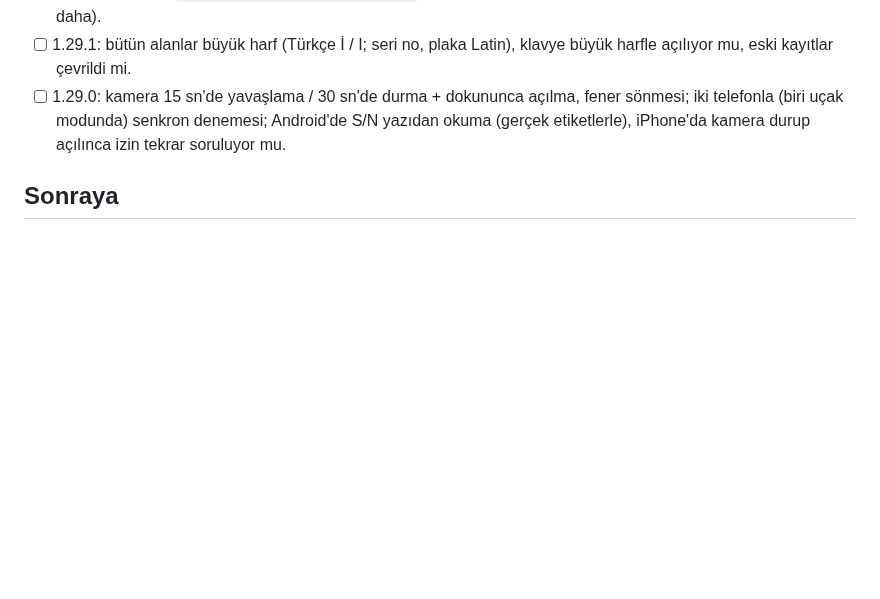
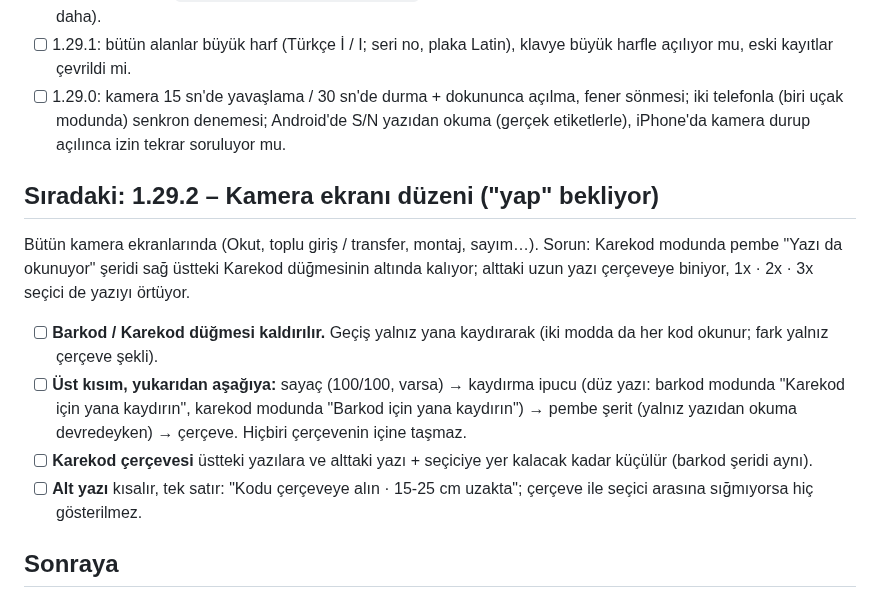
Before and after one commit to Seyfettin7910/DEPO-APP, a Markdown page: YAPILACAKLAR.md, the part around the change. Drawn GitHub-style; blank space fills up the shorter version.

Commit message:
Notlar: 1.29.2 kamera ekranı düzeni planı [skip ci]
Co-Authored-By: Claude Opus 5.5 <noreply@anthropic.com>
Claude-Session: https://claude.ai/code/session_013wwrZpJ26x4AyMRRvWJ3zn

```diff
--- a/YAPILACAKLAR.md
+++ b/YAPILACAKLAR.md
@@ -13,6 +13,13 @@ Sıradaki işler ve bekleyen kararlar. Yapıldıkça README'deki sürüm notlar
 - [ ] **Supabase SQL:** `supabase_guncelleme_1_29_1.sql` (eski yazılar büyük harf; telefonlar 1.29.1'e geçince bir kez daha).
 - [ ] 1.29.1: bütün alanlar büyük harf (Türkçe İ / I; seri no, plaka Latin), klavye büyük harfle açılıyor mu, eski kayıtlar çevrildi mi.
 - [ ] 1.29.0: kamera 15 sn'de yavaşlama / 30 sn'de durma + dokununca açılma, fener sönmesi; iki telefonla (biri uçak modunda) senkron denemesi; Android'de S/N yazıdan okuma (gerçek etiketlerle), iPhone'da kamera durup açılınca izin tekrar soruluyor mu.
+
+## Sıradaki: 1.29.2 – Kamera ekranı düzeni ("yap" bekliyor)
+Bütün kamera ekranlarında (Okut, toplu giriş / transfer, montaj, sayım…). Sorun: Karekod modunda pembe "Yazı da okunuyor" şeridi sağ üstteki Karekod düğmesinin altında kalıyor; alttaki uzun yazı çerçeveye biniyor, 1x · 2x · 3x seçici de yazıyı örtüyor.
+- [ ] **Barkod / Karekod düğmesi kaldırılır.** Geçiş yalnız yana kaydırarak (iki modda da her kod okunur; fark yalnız çerçeve şekli).
+- [ ] **Üst kısım, yukarıdan aşağıya:** sayaç (100/100, varsa) → kaydırma ipucu (düz yazı: barkod modunda "Karekod için yana kaydırın", karekod modunda "Barkod için yana kaydırın") → pembe şerit (yalnız yazıdan okuma devredeyken) → çerçeve. Hiçbiri çerçevenin içine taşmaz.
+- [ ] **Karekod çerçevesi** üstteki yazılara ve alttaki yazı + seçiciye yer kalacak kadar küçülür (barkod şeridi aynı).
+- [ ] **Alt yazı** kısalır, tek satır: "Kodu çerçeveye alın · 15-25 cm uzakta"; çerçeve ile seçici arasına sığmıyorsa hiç gösterilmez.
 
 ## Sonraya
 - [ ] **"Nerede kullanıldı?"nın konumdan otomatik dolması – Google'dan çekme ERTELENDİ** (Google hesabı 1.500 TL ön ödeme istiyor; Geocoding anahtarı / günlük kota 250 hazır bekliyor). Kararlar:
```
